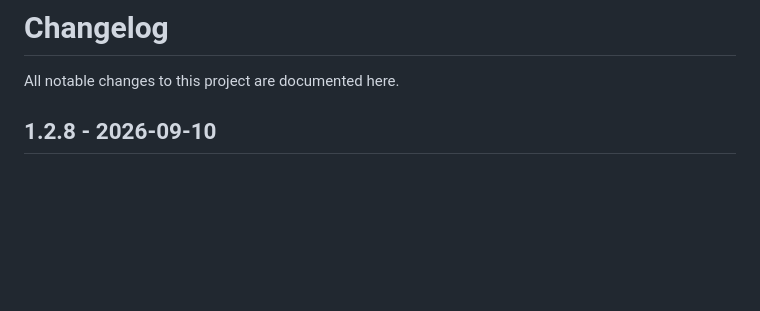
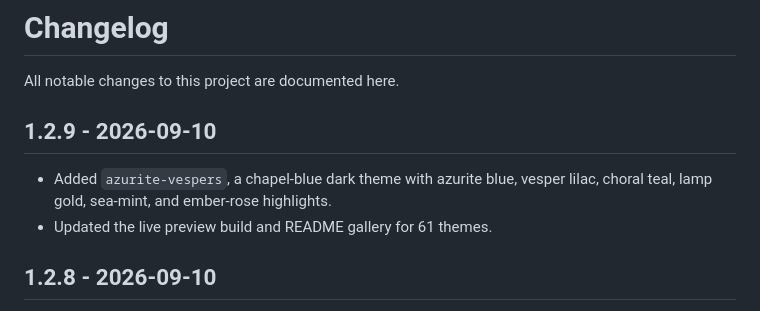
Before and after one commit to isashi/awesome-pi-themes, a Markdown page: CHANGELOG.md, the part around the change. Drawn GitHub-style; blank space fills up the shorter version.

```diff
--- a/CHANGELOG.md
+++ b/CHANGELOG.md
@@ -1,6 +1,11 @@
 # Changelog
 
 All notable changes to this project are documented here.
+
+## 1.2.9 - 2026-09-10
+
+- Added `azurite-vespers`, a chapel-blue dark theme with azurite blue, vesper lilac, choral teal, lamp gold, sea-mint, and ember-rose highlights.
+- Updated the live preview build and README gallery for 61 themes.
 
 ## 1.2.8 - 2026-09-10
 
```
Also changed, not shown: README.md (+4 -3 lines), docs/screenshots/azurite-vespers.jpg (added), 4 other files.
